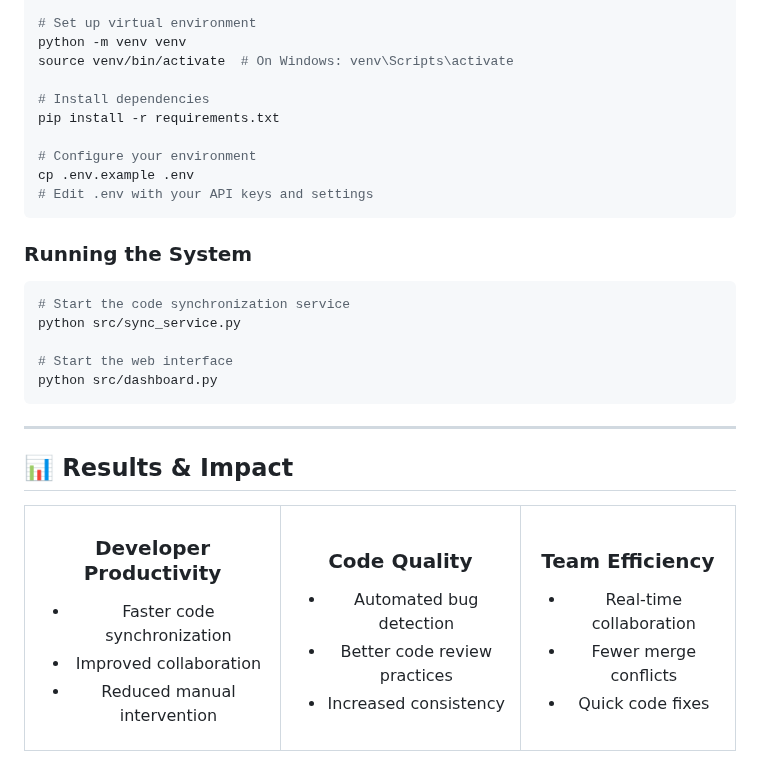
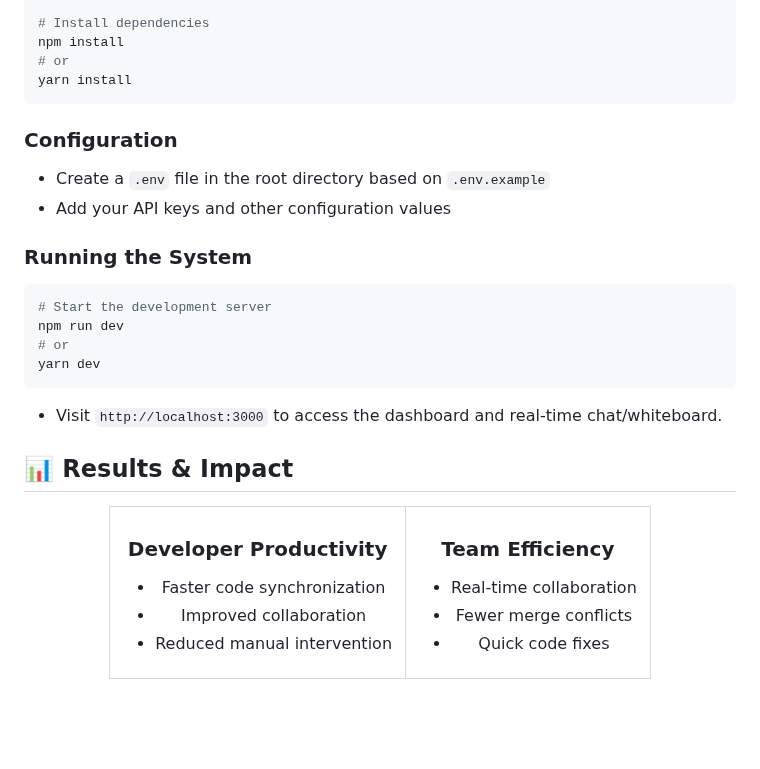
Before and after one commit to AnoushkaIshi/CodeSync, a Markdown page: README.md, the part around one of its changes. GitHub-like rendering; blank space fills up the shorter version.

````diff
--- a/README.md
+++ b/README.md
@@ -141,29 +125,28 @@ def resolve_conflict(change_1, change_2):
 git clone https://github.com/yourusername/code-sync.git
 cd code-sync
 
-# Set up virtual environment
-python -m venv venv
-source venv/bin/activate  # On Windows: venv\Scripts\activate
+# Install dependencies
+npm install
+# or
+yarn install
+```
 
-# Install dependencies
-pip install -r requirements.txt
+### Configuration
 
-# Configure your environment
-cp .env.example .env
-# Edit .env with your API keys and settings
-```
+- Create a `.env` file in the root directory based on `.env.example`
+- Add your API keys and other configuration values
 
 ### Running the System
 
 ```bash
-# Start the code synchronization service
-python src/sync_service.py
-
-# Start the web interface
-python src/dashboard.py
+# Start the development server
+npm run dev
+# or
+yarn dev
 ```
 
----
+- Visit `http://localhost:3000` to access the dashboard and real-time chat/whiteboard.
+
 
 ## 📊 Results & Impact
 
@@ -178,14 +161,7 @@ python src/dashboard.py
 <li>Reduced manual intervention</li>
 </ul>
 </td>
-<td align="center">
-<h3>Code Quality</h3>
-<ul>
-<li>Automated bug detection</li>
-<li>Better code review practices</li>
-<li>Increased consistency</li>
-</ul>
-</td>
+
 <td align="center">
 <h3>Team Efficiency</h3>
 <ul>
````
Also changed, not shown: other parts of README.md (+32 -48 lines).
